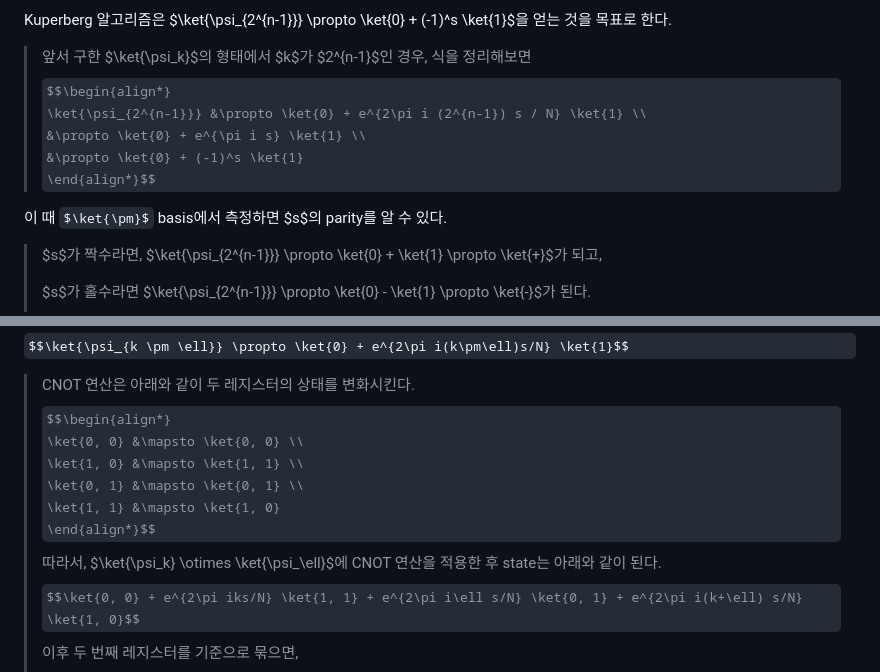
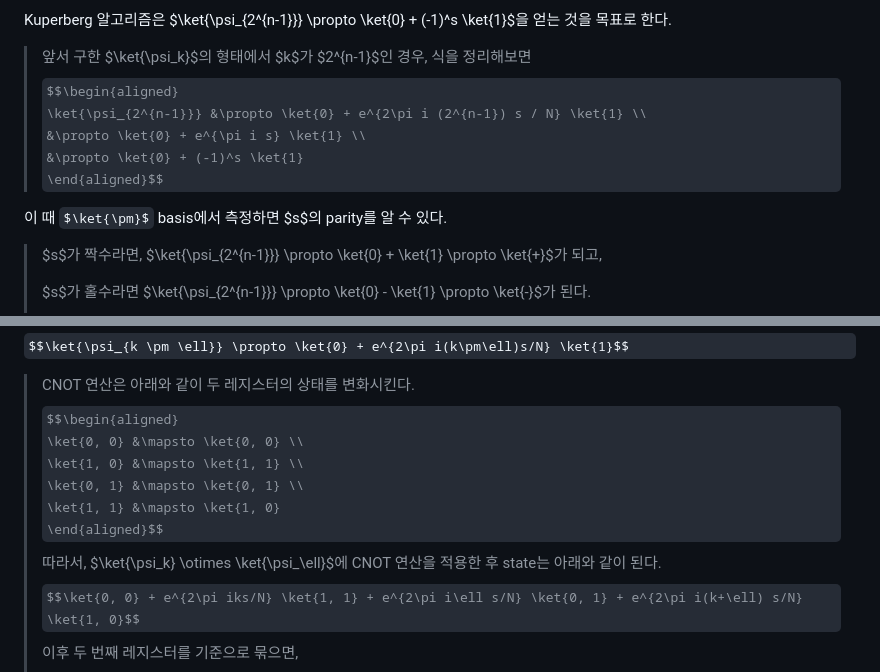
Before and after one commit to leemj04/mang0.kr, a Markdown page: review/260407.md, 2 parts joined by grey strips. GitHub-like rendering; some formulas as TeX source.

```diff
--- a/review/260407.md
+++ b/review/260407.md
@@ -56,11 +56,11 @@ $\rho_{G/H}$는 단순히 $\ket{G}$에 $U_f$를 적용한 결과이므로, 고
 
 Kuperberg 알고리즘은 $\ket{\psi_{2^{n-1}}} \propto \ket{0} + (-1)^s \ket{1}$을 얻는 것을 목표로 한다.
 > 앞서 구한 $\ket{\psi_k}$의 형태에서 $k$가 $2^{n-1}$인 경우, 식을 정리해보면
-> $$\begin{align*}
+> $$\begin{aligned}
 > \ket{\psi_{2^{n-1}}} &\propto \ket{0} + e^{2\pi i (2^{n-1}) s / N} \ket{1} \\
 > &\propto \ket{0} + e^{\pi i s} \ket{1} \\
 > &\propto \ket{0} + (-1)^s \ket{1}
-> \end{align*}$$
+> \end{aligned}$$
 
 이 때 $\ket{\pm}$ basis에서 측정하면 $s$의 parity를 알 수 있다.
 > $s$가 짝수라면, $\ket{\psi_{2^{n-1}}} \propto \ket{0} + \ket{1} \propto \ket{+}$가 되고,
@@ -75,12 +75,12 @@ $$ \ket{\psi_k} \otimes \ket{\psi_\ell} \propto \ket{0, 0} + e^{2\pi iks/N} \ket
 이 state에서 CNOT 연산($\ket{a, b} \mapsto \ket{a, a \oplus b}$)을 적용한 후 두 번째 레지스터를 측정하면 아래와 같은 상태가 되어, 이전의 qubit 레지스터를 활용해 새로운 qubit 레지스터를 얻을 수 있다.
 $$\ket{\psi_{k \pm \ell}} \propto \ket{0} + e^{2\pi i(k\pm\ell)s/N} \ket{1}$$
 > CNOT 연산은 아래와 같이 두 레지스터의 상태를 변화시킨다.
-> $$\begin{align*}
+> $$\begin{aligned}
 > \ket{0, 0} &\mapsto \ket{0, 0} \\
 > \ket{1, 0} &\mapsto \ket{1, 1} \\
 > \ket{0, 1} &\mapsto \ket{0, 1} \\
 > \ket{1, 1} &\mapsto \ket{1, 0}
-> \end{align*}$$
+> \end{aligned}$$
 > 따라서, $\ket{\psi_k} \otimes \ket{\psi_\ell}$에 CNOT 연산을 적용한 후 state는 아래와 같이 된다.
 > $$\ket{0, 0} + e^{2\pi iks/N} \ket{1, 1} + e^{2\pi i\ell s/N} \ket{0, 1} + e^{2\pi i(k+\ell) s/N} \ket{1, 0}$$
 > 이후 두 번째 레지스터를 기준으로 묶으면,
```
